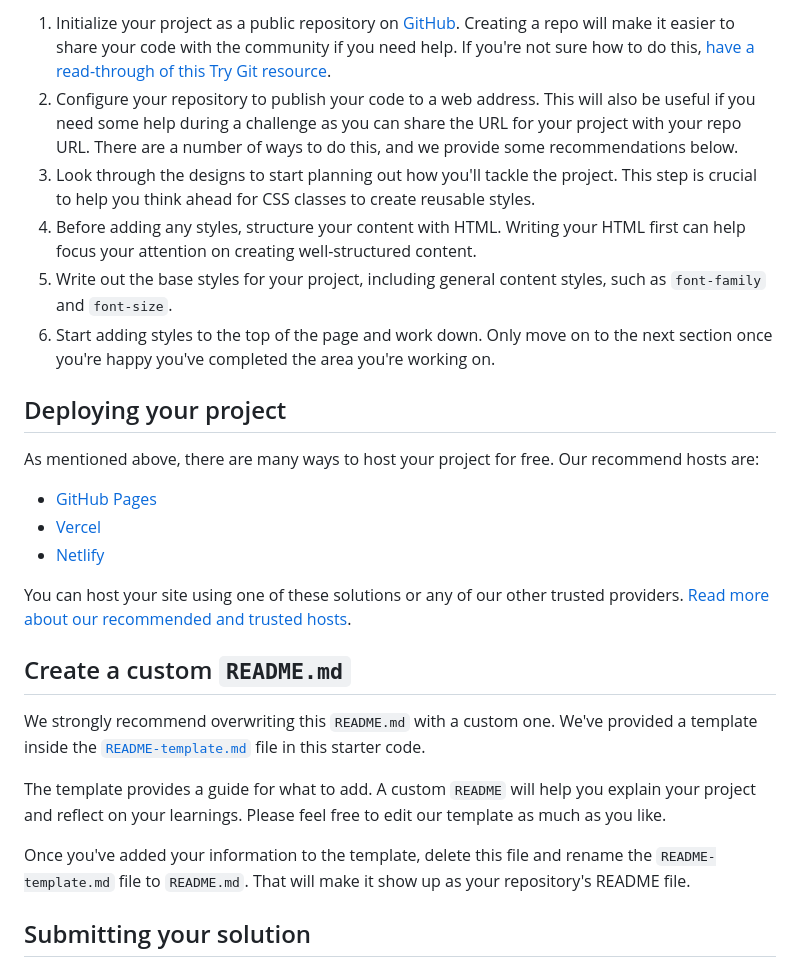
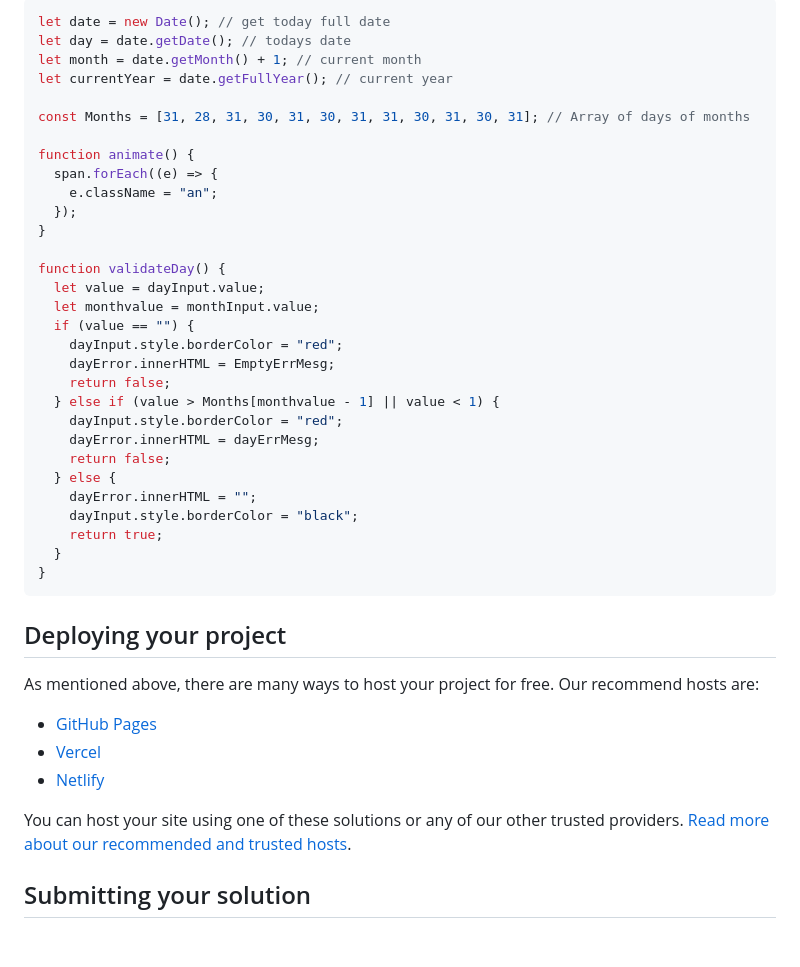
Before and after one commit to AaliyanAsif/codealpha_task1, a Markdown page: README.md, the part around one of its changes. Drawn GitHub-style; blank space fills up the shorter version.

````diff
--- a/README.md
+++ b/README.md
@@ -51,10 +70,36 @@ Feel free to use any workflow that you feel comfortable with. Below is a suggest
 
-1. Initialize your project as a public repository on [GitHub](https://github.com/). Creating a repo will make it easier to share your code with the community if you need help. If you're not sure how to do this, [have a read-through of this Try Git resource](https://try.github.io/).
-2. Configure your repository to publish your code to a web address. This will also be useful if you need some help during a challenge as you can share the URL for your project with your repo URL. There are a number of ways to do this, and we provide some recommendations below.
-3. Look through the designs to start planning out how you'll tackle the project. This step is crucial to help you think ahead for CSS classes to create reusable styles.
-4. Before adding any styles, structure your content with HTML. Writing your HTML first can help focus your attention on creating well-structured content.
-5. Write out the base styles for your project, including general content styles, such as `font-family` and `font-size`.
-6. Start adding styles to the top of the page and work down. Only move on to the next section once you're happy you've completed the area you're working on.
+```js
+let date = new Date(); // get today full date
+let day = date.getDate(); // todays date
+let month = date.getMonth() + 1; // current month
+let currentYear = date.getFullYear(); // current year
+
+const Months = [31, 28, 31, 30, 31, 30, 31, 31, 30, 31, 30, 31]; // Array of days of months
+
+function animate() {
+  span.forEach((e) => {
+    e.className = "an";
+  });
+}
+
+function validateDay() {
+  let value = dayInput.value;
+  let monthvalue = monthInput.value;
+  if (value == "") {
+    dayInput.style.borderColor = "red";
+    dayError.innerHTML = EmptyErrMesg;
+    return false;
+  } else if (value > Months[monthvalue - 1] || value < 1) {
+    dayInput.style.borderColor = "red";
+    dayError.innerHTML = dayErrMesg;
+    return false;
+  } else {
+    dayError.innerHTML = "";
+    dayInput.style.borderColor = "black";
+    return true;
+  }
+}
+```
 
 ## Deploying your project
 
@@ -65,14 +110,6 @@ As mentioned above, there are many ways to host your project for free. Our recom
 - [Netlify](https://www.netlify.com/)
 
 You can host your site using one of these solutions or any of our other trusted providers. [Read more about our recommended and trusted hosts](https://medium.com/frontend-mentor/frontend-mentor-trusted-hosting-providers-bf000dfebe).
-
-## Create a custom `README.md`
-
-We strongly recommend overwriting this `README.md` with a custom one. We've provided a template inside the [`README-template.md`](./README-template.md) file in this starter code.
-
-The template provides a guide for what to add. A custom `README` will help you explain your project and reflect on your learnings. Please feel free to edit our template as much as you like.
-
-Once you've added your information to the template, delete this file and rename the `README-template.md` file to `README.md`. That will make it show up as your repository's README file.
 
 ## Submitting your solution
 
````
Also changed, not shown: other parts of README.md (+29 -10 lines), README-template.md (+0 -37 lines).
